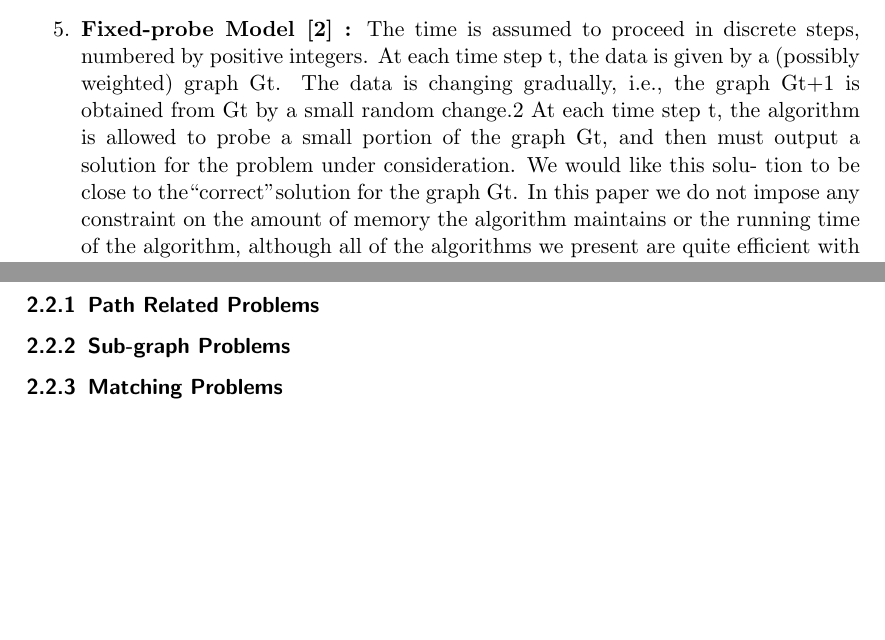
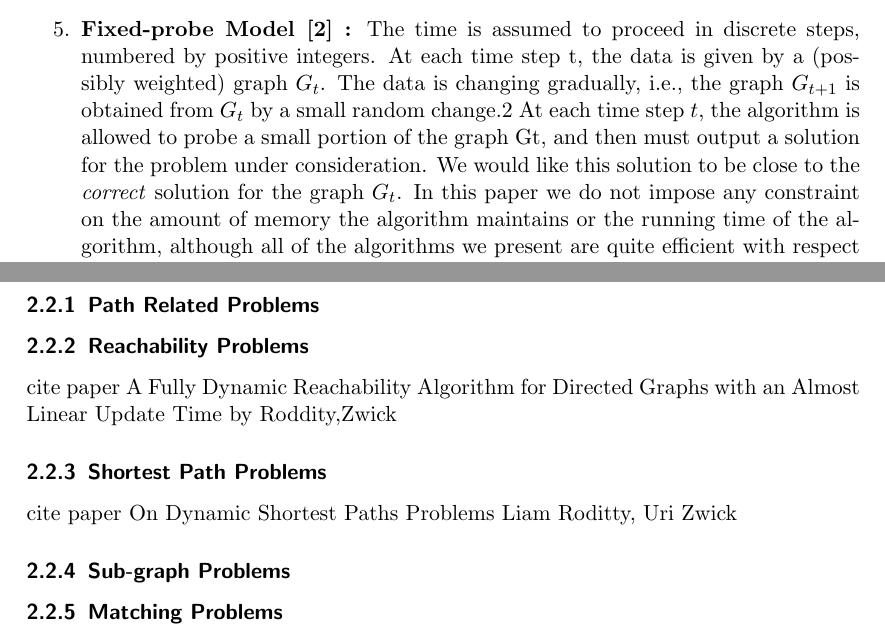
Before and after one commit to abhijitanand/mining-massive-graph-data, a LaTeX document (writeups/dynamic-graphs/dfg-proposal-ideas.tex, which reads writeups/dynamic-graphs/temporal-graphs.tex): two parts of pages 2 and 3 of 3 before the commit and two parts of pages 2 and 3 of 4 after it, joined at a grey line, cut so that both start at the same text, the shorter picture padded with empty space. Compiled offline with pdfLaTeX.

Commit message:
changed temporal graphs file

```diff
--- a/writeups/dynamic-graphs/temporal-graphs.tex
+++ b/writeups/dynamic-graphs/temporal-graphs.tex
@@ -22,7 +22,7 @@ In this section we outline some of the prevalent data models in the literature p
 
 	\item {\textbf{Multi-armed Bandit Model~\cite{muthukrishnan2005data} :}}  In the standard multi- armed bandit setting there are k slot machines (one-armed bandits) and pulling a lever in a slot machine gives a re- ward, which depends on the machine, and reveals informa- tion about the machine. The objective is to select the machines to query so as to maximize the total reward; as in our case, the number of queries in every time step is limited.
 
-	\item {\textbf{Fixed-probe Model~\cite{anagnostopoulos_algorithms_2012} :}} The time is assumed to proceed in discrete steps, numbered by positive integers. At each time step t, the data is given by a (possibly weighted) graph Gt. The data is changing gradually, i.e., the graph Gt+1 is obtained from Gt by a small random change.2 At each time step t, the algorithm is allowed to probe a small portion of the graph Gt, and then must output a solution for the problem under consideration. We would like this solu- tion to be close to the“correct”solution for the graph Gt. In this paper we do not impose any constraint on the amount of memory the algorithm maintains or the running time of the algorithm, although all of the algorithms we present are quite efficient with respect to these factors.
+	\item {\textbf{Fixed-probe Model~\cite{anagnostopoulos_algorithms_2012} :}} The time is assumed to proceed in discrete steps, numbered by positive integers. At each time step t, the data is given by a (possibly weighted) graph $G_t$. The data is changing gradually, i.e., the graph $G_{t+1}$ is obtained from $G_t$ by a small random change.2 At each time step $t$, the algorithm is allowed to probe a small portion of the graph Gt, and then must output a solution for the problem under consideration. We would like this solution to be close to the  \emph{correct} solution for the graph $G_t$. In this paper we do not impose any constraint on the amount of memory the algorithm maintains or the running time of the algorithm, although all of the algorithms we present are quite efficient with respect to these factors.
 
 	\item {\textbf{Parametric optimization and kinetic problems~\cite{agarwal1998parametric} :}}In the parametric optimization model, the edge weights are known continuous functions of a real parameter $\lambda$ (often referred to as “time”), and the goal is to identify how the solution changes as $\lambda$ varies. A kinetic problem combines parametric optimizations and dynamic data structures for insertions and deletions. In such a problem, at the begin- ning a parametric problem of parameter $\lambda$ is given; as the time $\lambda$ progresses, the weight functions change and objects (e.g., edges) are inserted or deleted. The goal is to efficiently maintain the optimal solution at each point in time.
 
@@ -39,7 +39,11 @@ In this section we investigate the primitive operations that have been supported
 
 \subsubsection{Path Related Problems}
 \label{sec:path-problems}
-
+\subsubsection {Reachability Problems}
+cite paper A Fully Dynamic Reachability Algorithm for Directed Graphs with an Almost Linear Update Time by Roddity,Zwick
+\subsubsection {Shortest Path Problems}
+cite paper On Dynamic Shortest Paths Problems
+Liam Roditty, Uri Zwick
 
 \subsubsection{Sub-graph Problems}
 \label{sec:subgraph-problems}
```
